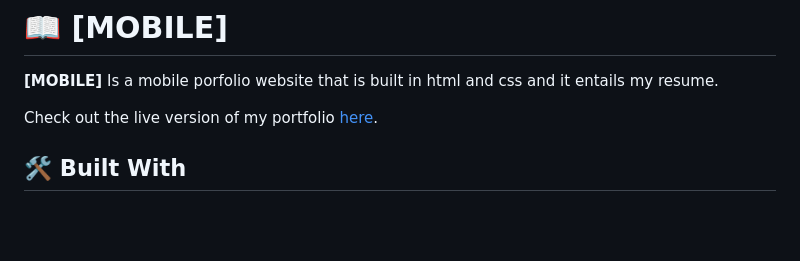
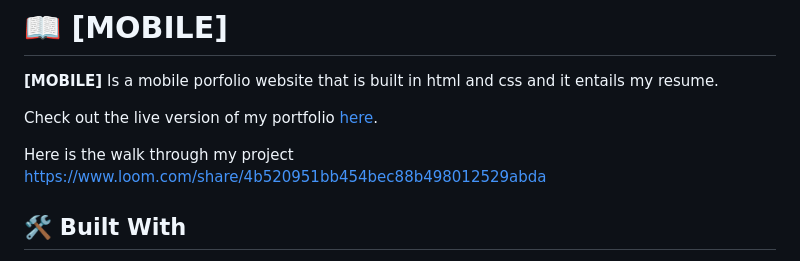
Before and after one commit to Edgahkipkemoi/mobile, a Markdown page: README.md, the part around the change. Rendered like a GitHub page; blank space fills up the shorter version.

```diff
--- a/README.md
+++ b/README.md
@@ -36,6 +36,8 @@
 
 
 Check out the live version of my portfolio [here](https://edgahkipkemoi.github.io/mobile/).
+
+Here is the walk through my project https://www.loom.com/share/4b520951bb454bec88b498012529abda
 
 ## 🛠 Built With <a name="built-with"></a>
 - HTML
```
